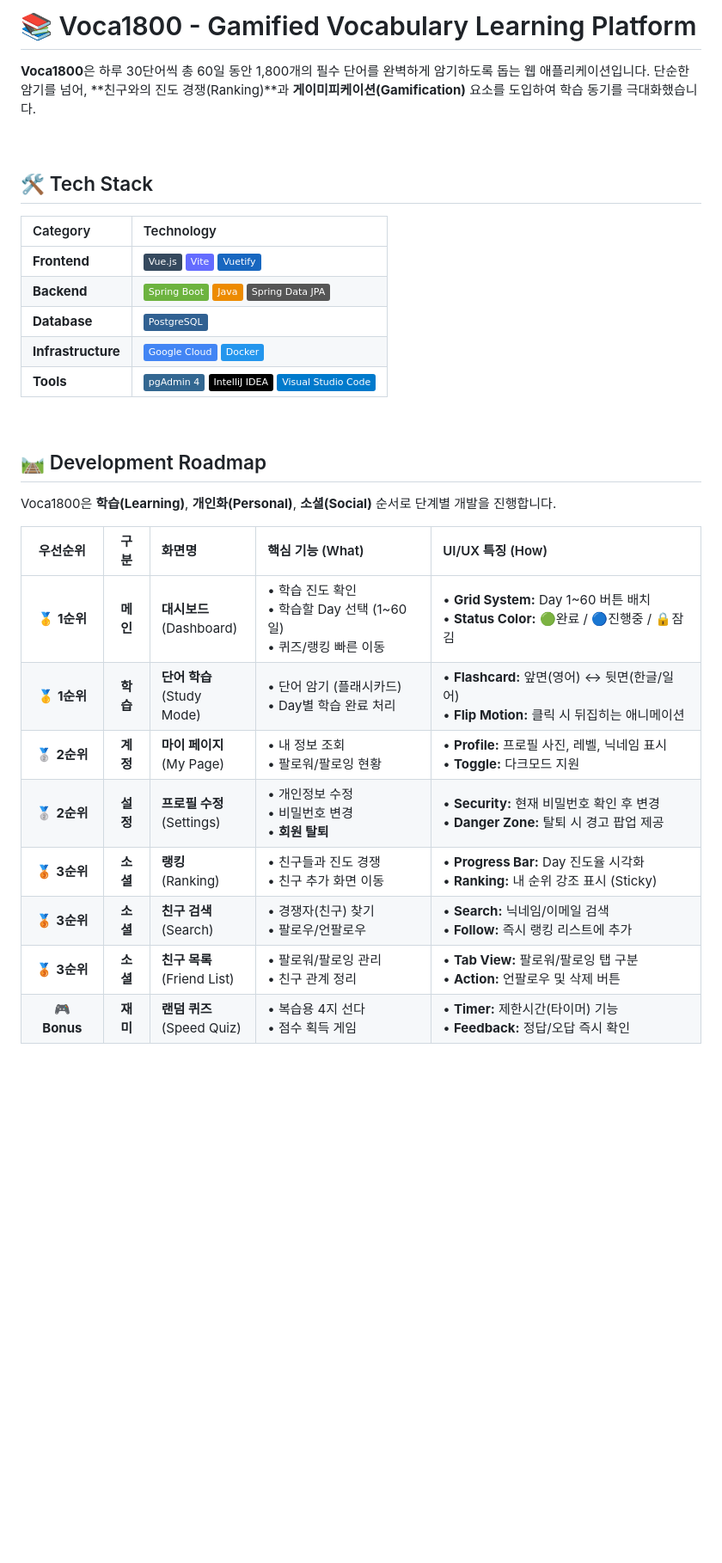
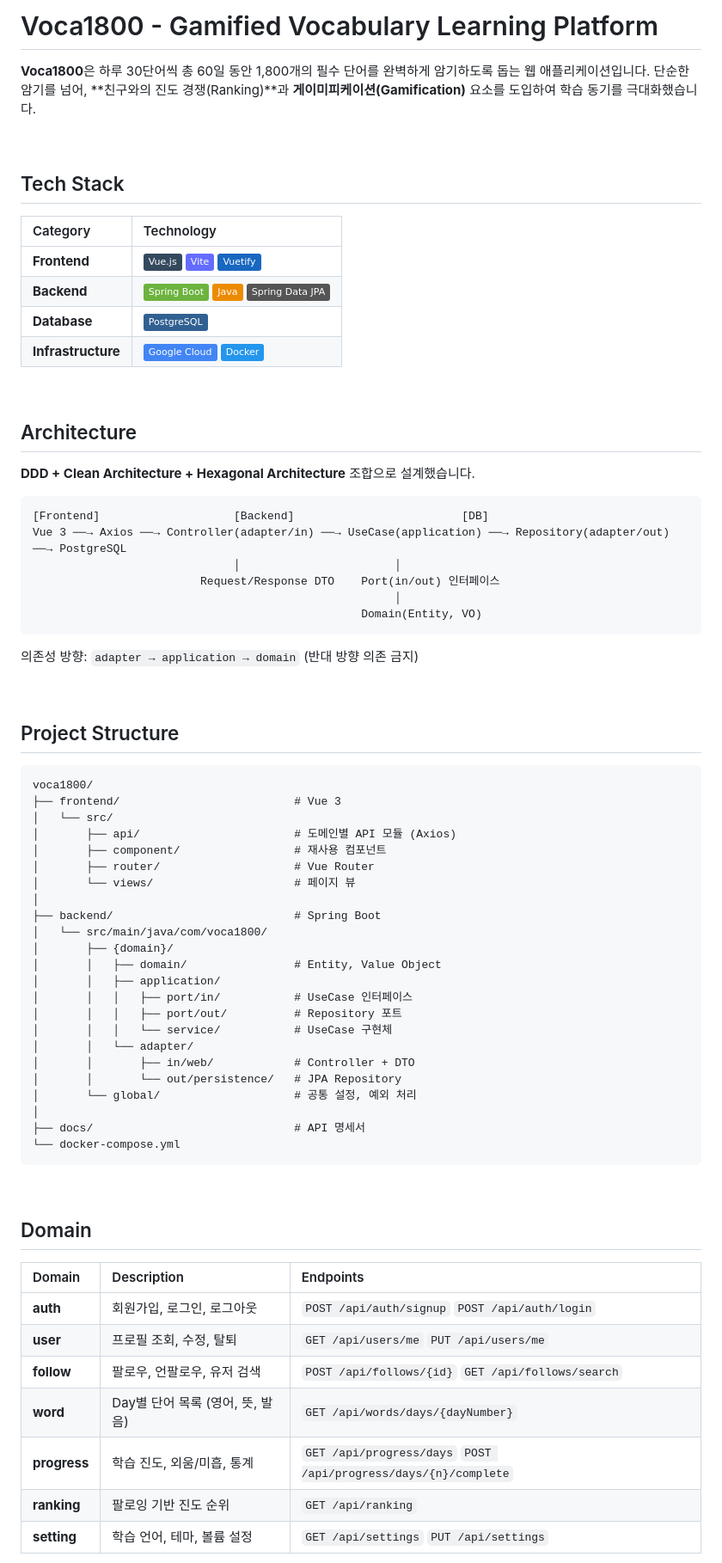
Before and after one commit to JYG200/voca1800, a Markdown page: README.md, the part around one of its changes. Shown at 86% size. Rendered like a GitHub page; badges without logos; blank space fills up the shorter version.

Commit message:
feat: 리드미 수정

````diff
--- a/README.md
+++ b/README.md
@@ -1,11 +1,11 @@
-# 📚 Voca1800 - Gamified Vocabulary Learning Platform
+# Voca1800 - Gamified Vocabulary Learning Platform
 
 **Voca1800**은 하루 30단어씩 총 60일 동안 1,800개의 필수 단어를 완벽하게 암기하도록 돕는 웹 애플리케이션입니다.
 단순한 암기를 넘어, **친구와의 진도 경쟁(Ranking)**과 **게이미피케이션(Gamification)** 요소를 도입하여 학습 동기를 극대화했습니다.
 
 <br>
 
-## 🛠️ Tech Stack
+## Tech Stack
 
 | Category | Technology |
 | :--- | :--- |
@@ -13,22 +13,65 @@
 | **Backend** | ![Spring Boot](https://img.shields.io/badge/Spring_Boot-6DB33F?style=flat&logo=spring-boot&logoColor=white) ![Java](https://img.shields.io/badge/Java-ED8B00?style=flat&logo=openjdk&logoColor=white) ![JPA](https://img.shields.io/badge/Spring_Data_JPA-gray?style=flat) |
 | **Database** | ![PostgreSQL](https://img.shields.io/badge/PostgreSQL-316192?style=flat&logo=postgresql&logoColor=white) |
 | **Infrastructure** | ![Google Cloud](https://img.shields.io/badge/Google_Cloud-4285F4?style=flat&logo=google-cloud&logoColor=white) ![Docker](https://img.shields.io/badge/Docker-2496ED?style=flat&logo=docker&logoColor=white) |
-| **Tools** | ![pgAdmin](https://img.shields.io/badge/pgAdmin_4-336791?style=flat&logo=postgresql&logoColor=white) ![IntelliJ IDEA](https://img.shields.io/badge/IntelliJ_IDEA-000000?style=flat&logo=intellij-idea&logoColor=white) ![VS Code](https://img.shields.io/badge/Visual_Studio_Code-007ACC?style=flat&logo=visual-studio-code&logoColor=white) |
+
 <br>
 
-## 🛤️ Development Roadmap
+## Architecture
 
-Voca1800은 **학습(Learning)**, **개인화(Personal)**, **소셜(Social)** 순서로 단계별 개발을 진행합니다.
+**DDD + Clean Architecture + Hexagonal Architecture** 조합으로 설계했습니다.
 
-| 우선순위 | 구분 | 화면명 | 핵심 기능 (What) | UI/UX 특징 (How) |
-| :---: | :---: | :--- | :--- | :--- |
-| 🥇 **1순위** | **메인** | **대시보드**<br>(Dashboard) | • 학습 진도 확인<br>• 학습할 Day 선택 (1~60일)<br>• 퀴즈/랭킹 빠른 이동 | • **Grid System:** Day 1~60 버튼 배치<br>• **Status Color:** 🟢완료 / 🔵진행중 / 🔒잠김 |
-| 🥇 **1순위** | **학습** | **단어 학습**<br>(Study Mode) | • 단어 암기 (플래시카드)<br>• Day별 학습 완료 처리 | • **Flashcard:** 앞면(영어) ↔ 뒷면(한글/일어)<br>• **Flip Motion:** 클릭 시 뒤집히는 애니메이션 |
-| 🥈 **2순위** | **계정** | **마이 페이지**<br>(My Page) | • 내 정보 조회<br>• 팔로워/팔로잉 현황 | • **Profile:** 프로필 사진, 레벨, 닉네임 표시<br>• **Toggle:** 다크모드 지원 |
-| 🥈 **2순위** | **설정** | **프로필 수정**<br>(Settings) | • 개인정보 수정<br>• 비밀번호 변경<br>• **회원 탈퇴** | • **Security:** 현재 비밀번호 확인 후 변경<br>• **Danger Zone:** 탈퇴 시 경고 팝업 제공 |
-| 🥉 **3순위** | **소셜** | **랭킹**<br>(Ranking) | • 친구들과 진도 경쟁<br>• 친구 추가 화면 이동 | • **Progress Bar:** Day 진도율 시각화<br>• **Ranking:** 내 순위 강조 표시 (Sticky) |
-| 🥉 **3순위** | **소셜** | **친구 검색**<br>(Search) | • 경쟁자(친구) 찾기<br>• 팔로우/언팔로우 | • **Search:** 닉네임/이메일 검색<br>• **Follow:** 즉시 랭킹 리스트에 추가 |
-| 🥉 **3순위** | **소셜** | **친구 목록**<br>(Friend List) | • 팔로워/팔로잉 관리<br>• 친구 관계 정리 | • **Tab View:** 팔로워/팔로잉 탭 구분<br>• **Action:** 언팔로우 및 삭제 버튼 |
-| 🎮 **Bonus** | **재미** | **랜덤 퀴즈**<br>(Speed Quiz) | • 복습용 4지 선다<br>• 점수 획득 게임 | • **Timer:** 제한시간(타이머) 기능<br>• **Feedback:** 정답/오답 즉시 확인 |
+```
+[Frontend]                    [Backend]                         [DB]
+Vue 3 ──→ Axios ──→ Controller(adapter/in) ──→ UseCase(application) ──→ Repository(adapter/out) ──→ PostgreSQL
+                              │                       │
+                         Request/Response DTO    Port(in/out) 인터페이스
+                                                      │
+                                                 Domain(Entity, VO)
+```
+
+의존성 방향: `adapter → application → domain` (반대 방향 의존 금지)
 
 <br>
+
+## Project Structure
+
+```
+voca1800/
+├── frontend/                          # Vue 3
+│   └── src/
+│       ├── api/                       # 도메인별 API 모듈 (Axios)
+│       ├── component/                 # 재사용 컴포넌트
+│       ├── router/                    # Vue Router
+│       └── views/                     # 페이지 뷰
+│
+├── backend/                           # Spring Boot
+│   └── src/main/java/com/voca1800/
+│       ├── {domain}/
+│       │   ├── domain/                # Entity, Value Object
+│       │   ├── application/
+│       │   │   ├── port/in/           # UseCase 인터페이스
+│       │   │   ├── port/out/          # Repository 포트
+│       │   │   └── service/           # UseCase 구현체
+│       │   └── adapter/
+│       │       ├── in/web/            # Controller + DTO
+│       │       └── out/persistence/   # JPA Repository
+│       └── global/                    # 공통 설정, 예외 처리
+│
+├── docs/                              # API 명세서
+└── docker-compose.yml
+```
+
+<br>
+
+## Domain
+
+| Domain | Description | Endpoints |
+| :--- | :--- | :--- |
+| **auth** | 회원가입, 로그인, 로그아웃 | `POST /api/auth/signup` `POST /api/auth/login` |
+| **user** | 프로필 조회, 수정, 탈퇴 | `GET /api/users/me` `PUT /api/users/me` |
+| **follow** | 팔로우, 언팔로우, 유저 검색 | `POST /api/follows/{id}` `GET /api/follows/search` |
+| **word** | Day별 단어 목록 (영어, 뜻, 발음) | `GET /api/words/days/{dayNumber}` |
+| **progress** | 학습 진도, 외움/미흡, 통계 | `GET /api/progress/days` `POST /api/progress/days/{n}/complete` |
+| **ranking** | 팔로잉 기반 진도 순위 | `GET /api/ranking` |
+| **setting** | 학습 언어, 테마, 볼륨 설정 | `GET /api/settings` `PUT /api/settings` |
+
````
Also changed, not shown: other parts of README.md (+43 -0 lines).
